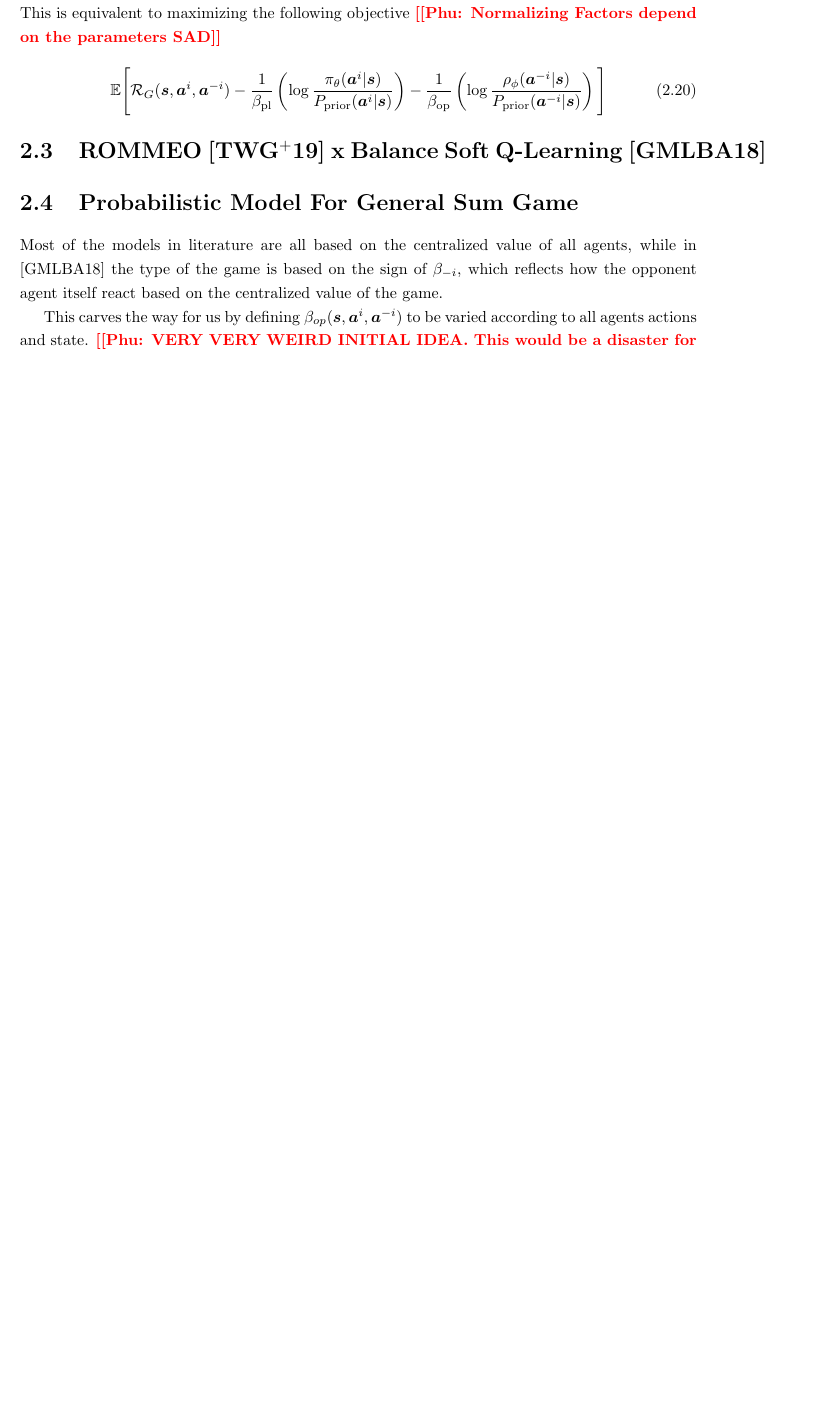
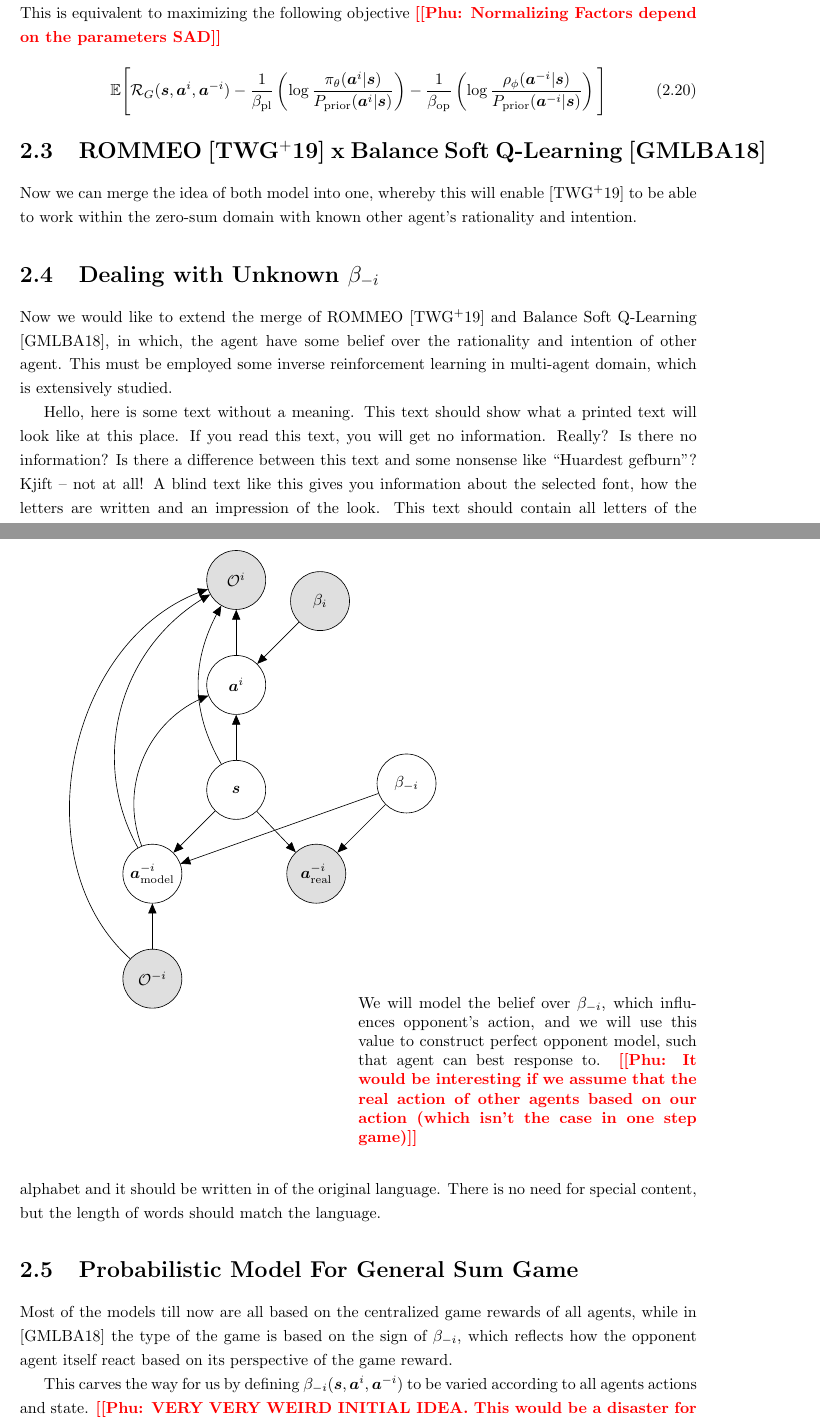
Before and after one commit to Phutoast/FinalProject, a LaTeX thesis (main.tex, which reads chapters/chapter2.tex): part of page 10 of 18 before the commit and two parts of pages 10 and 11 of 19 after it, the two joined at a grey line, cut so that both start at the same text, the shorter picture padded with empty space. Compiled offline with pdfLaTeX.

Commit message:
Adding some roadmap

```diff
--- a/chapters/chapter2.tex
+++ b/chapters/chapter2.tex
@@ -250,7 +250,48 @@ This is equivalent to maximizing the following objective \Phu{Normalizing Factor
 
 \section{ROMMEO \cite{tian2019regularized} x Balance Soft Q-Learning \cite{grau2018balancing}}
 
+Now we can merge the idea of both model into one, whereby this will enable \cite{tian2019regularized} to be able to work within the zero-sum domain with known other agent's rationality and intention.
+
+\section{Dealing with Unknown $\beta_{-i}$}
+Now we would like to extend the merge of ROMMEO \cite{tian2019regularized} and Balance Soft Q-Learning \cite{grau2018balancing}, in which, the agent have some belief over the rationality and intention of other agent. This must be employed some inverse reinforcement learning in multi-agent domain, which is extensively studied.
+
+\begin{figure}[ht]
+    \begin{minipage}[t]{0.5\linewidth}
+    \centering
+    \begin{tikzpicture}[latent/.append style={minimum size=1.3cm}]
+        \node[obs] (o) {$\mathcal{O}^i$};
+        \node[latent, below=of o] (a) {$\boldsymbol{a}^i$};
+        \node[latent, below=of a] (s) {$\boldsymbol{s}$};
+        \node[latent, below left=1.3cm of s] (a1model) {$\boldsymbol{a}^{-i}_{\text{model}}$};
+
+        \node[obs, right=2.3cm of a1model] (a1real) {$\boldsymbol{a}^{-i}_{\text{real}}$};
+        \node [obs, above right=1.3cm of a] (beta)  {$\beta_i$};
+        \node [latent, above right=1.5cm of a1real] (beta1)  {$\beta_{-i}$};
+        \node[obs, below=of a1model] (o1) {$\mathcal{O}^{-i}$};
+
+        \edge {s} {a, a1model, a1real}
+        \edge {beta1} {a1model, a1real}
+        \edge {beta} {a}
+        \edge {a} {o}
+        \edge {o1} {a1model}
+        \path[->]  (a1model)  edge   [bend left=45] node {} (o);
+        \path[->]  (s)  edge   [bend left=30] node {} (o);
+        \path[->]  (o1)  edge   [bend left=60] node {} (o);
+        \path[->]  (a1model)  edge   [bend left=45] node {} (a);
+    \end{tikzpicture}
+    \label{Balancing-Graphical}
+    \end{minipage}%
+    \begin{minipage}[t]{0.5\linewidth}
+    We will model the belief over $\beta_{-i}$, which influences opponent's action, and we will use this value to construct perfect opponent model, such that agent can best response to. \Phu{It would be interesting if we assume that the real action of other agents based on our action (which isn't the case in one step game)}
+    \end{minipage}
+\end{figure}
+
+\blindtext
+
 \section{Probabilistic Model For General Sum Game}
-Most of the models in literature are all based on the centralized value of all agents, while in \cite{grau2018balancing} the type of the game is based on the sign of $\beta_{-i}$, which reflects how the opponent agent itself react based on the centralized value of the game.
+Most of the models till now are all based on the centralized game rewards of all agents, while in \cite{grau2018balancing} the type of the game is based on the sign of $\beta_{-i}$, which reflects how the opponent agent itself react based on its perspective of the game reward.
 
-This carves the way for us by defining $\beta_{op}(\boldsymbol{s}, \boldsymbol{a}^i, \boldsymbol{a}^{-i})$ to be varied according to all agents actions and state. \Phu{VERY VERY WEIRD INITIAL IDEA. This would be a disaster for defining the normalizing factor ?}
+This carves the way for us by defining $\beta_{-i}(\boldsymbol{s}, \boldsymbol{a}^i, \boldsymbol{a}^{-i})$ to be varied according to all agents actions and state. \Phu{VERY VERY WEIRD INITIAL IDEA. This would be a disaster for defining the normalizing factor ?}, notably
+\begin{equation}
+    \beta_{-i}(\boldsymbol{s}, \boldsymbol{a}^i, \boldsymbol{a}^{-i}) = \frac{R_{-i}(\boldsymbol{s}, \boldsymbol{a}^i, \boldsymbol{a}^{-i})}{R_i(\boldsymbol{s}, \boldsymbol{a}^i, \boldsymbol{a}^{-i})}
+\end{equation}
--- a/main.tex
+++ b/main.tex
@@ -16,6 +16,9 @@
 \usetikzlibrary{calc}
 \usetikzlibrary{shadows}
 \usetikzlibrary{positioning}
+
+\usepackage[english]{babel}
+\usepackage{blindtext}
 
 \newtheorem{theorem}{THEOREM}
 \newtheorem{lemma}[theorem]{LEMMA}
```
Also changed, not shown: chapters/chapter2.tex (2 more changed lines).
